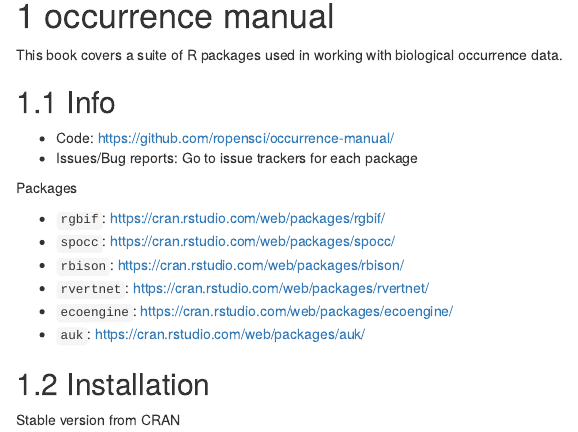
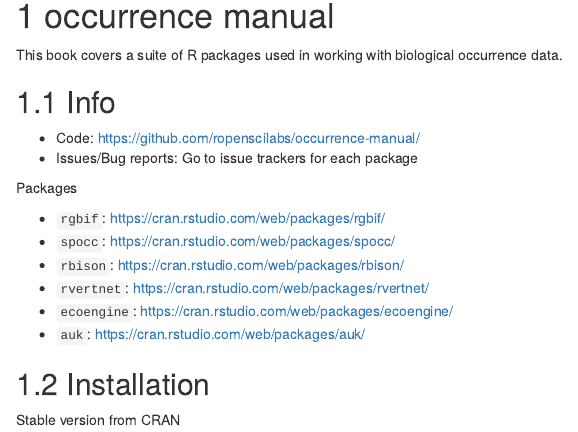
Before and after one commit to ropensci-books/occurrences, an R Markdown document (index.Rmd): the page in a window 1100 px wide, from 150 px down. Rendered offline with R 4.5, knitr and Pandoc, with nearby package versions; drawn as R Markdown's standard HTML page in place of the format the file asks for; a font, style sheet, LaTeX package, included part or bibliography that could not be used is replaced or left out.

Commit message:
re-build book with new rgbif version, fix links for book location

```diff
--- a/_output.yml
+++ b/_output.yml
@@ -5,8 +5,8 @@
       before: |
         <li><a href="./">Working with biological occurrence data</a></li>
       after: |
-        <li><a href="https://github.com/ropensci/occurrence-manual" target="blank">(c) Scott Chamberlain, 2018</a></li>
-    edit: https://github.com/ropensci/occurrence-manual/edit/master/%s
+        <li><a href="https://github.com/ropenscilabs/occurrence-manual" target="blank">(c) Scott Chamberlain, 2019</a></li>
+    edit: https://github.com/ropenscilabs/occurrence-manual/edit/master/%s
     download: ["pdf", "epub"]
 bookdown::pdf_book:
   includes:
--- a/index.Rmd
+++ b/index.Rmd
@@ -7,7 +7,7 @@
 bibliography: [book.bib, packages.bib]
 biblio-style: apalike
 link-citations: yes
-github-repo: ropensci/occurrence-manual
+github-repo: ropenscilabs/occurrence-manual
 description: "occurrence manual"
 ---
 
@@ -22,7 +22,7 @@
 
 ## Info
 
-* Code: <https://github.com/ropensci/occurrence-manual/>
+* Code: <https://github.com/ropenscilabs/occurrence-manual/>
 * Issues/Bug reports: Go to issue trackers for each package
 
 Packages
```
Also changed, not shown: .github/CONTRIBUTING.md, README.md, docs/search_index.json, 19 other files.
